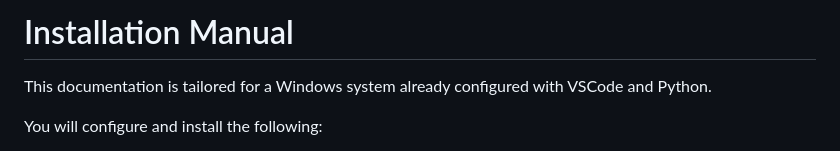
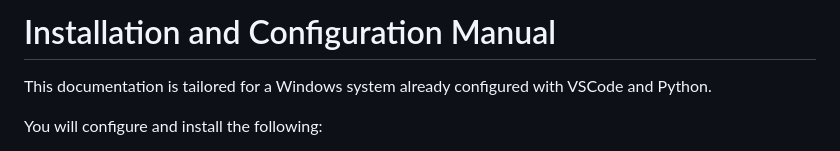
Before and after one commit to anowii/DigitalDetectives, a Markdown page: installation_manual.md, the part around the change. Rendered like a GitHub page.

```diff
--- a/installation_manual.md
+++ b/installation_manual.md
@@ -1,4 +1,4 @@
-# Installation Manual
+# Installation and Configuration Manual
 
 This documentation is tailored for a Windows system already configured with VSCode and Python.
 
```
